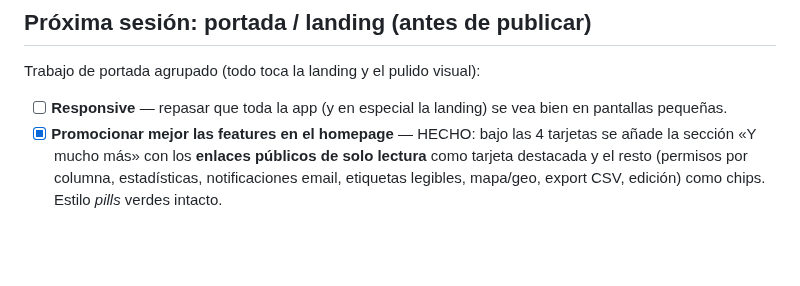
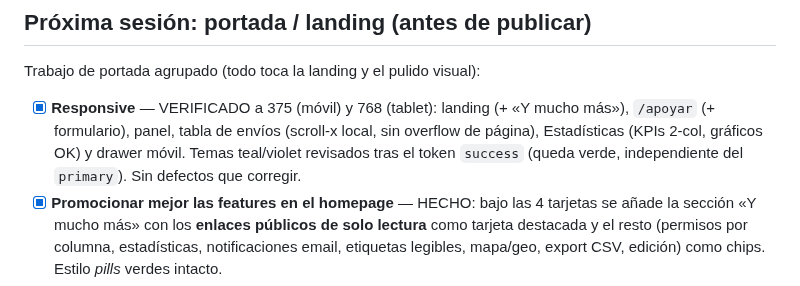
Before and after one commit to cubakumori/kobomanager, a Markdown page: ROADMAP.md, the part around the change. Drawn GitHub-style; blank space fills up the shorter version.

Commit message:
docs(roadmap): cerrar barrido responsive del bloque portada
Verificado a 375/768 (landing, /apoyar, panel, tabla de envíos, stats,
drawer) y temas teal/violet tras el token success. Sin defectos.

Co-Authored-By: Claude Opus 4.8 <noreply@anthropic.com>

```diff
--- a/ROADMAP.md
+++ b/ROADMAP.md
@@ -118,8 +118,10 @@ decisión de diseño se acuerdan al arrancar.
 
 Trabajo de portada agrupado (todo toca la landing y el pulido visual):
 
-- [ ] **Responsive** — repasar que toda la app (y en especial la landing) se vea bien en
-      pantallas pequeñas.
+- [x] **Responsive** — VERIFICADO a 375 (móvil) y 768 (tablet): landing (+ «Y mucho más»),
+      `/apoyar` (+ formulario), panel, tabla de envíos (scroll-x local, sin overflow de página),
+      Estadísticas (KPIs 2-col, gráficos OK) y drawer móvil. Temas teal/violet revisados tras el
+      token `success` (queda verde, independiente del `primary`). Sin defectos que corregir.
 - [x] **Promocionar mejor las features en el homepage** — HECHO: bajo las 4 tarjetas se añade
       la sección «Y mucho más» con los **enlaces públicos de solo lectura** como tarjeta
       destacada y el resto (permisos por columna, estadísticas, notificaciones email, etiquetas
```
